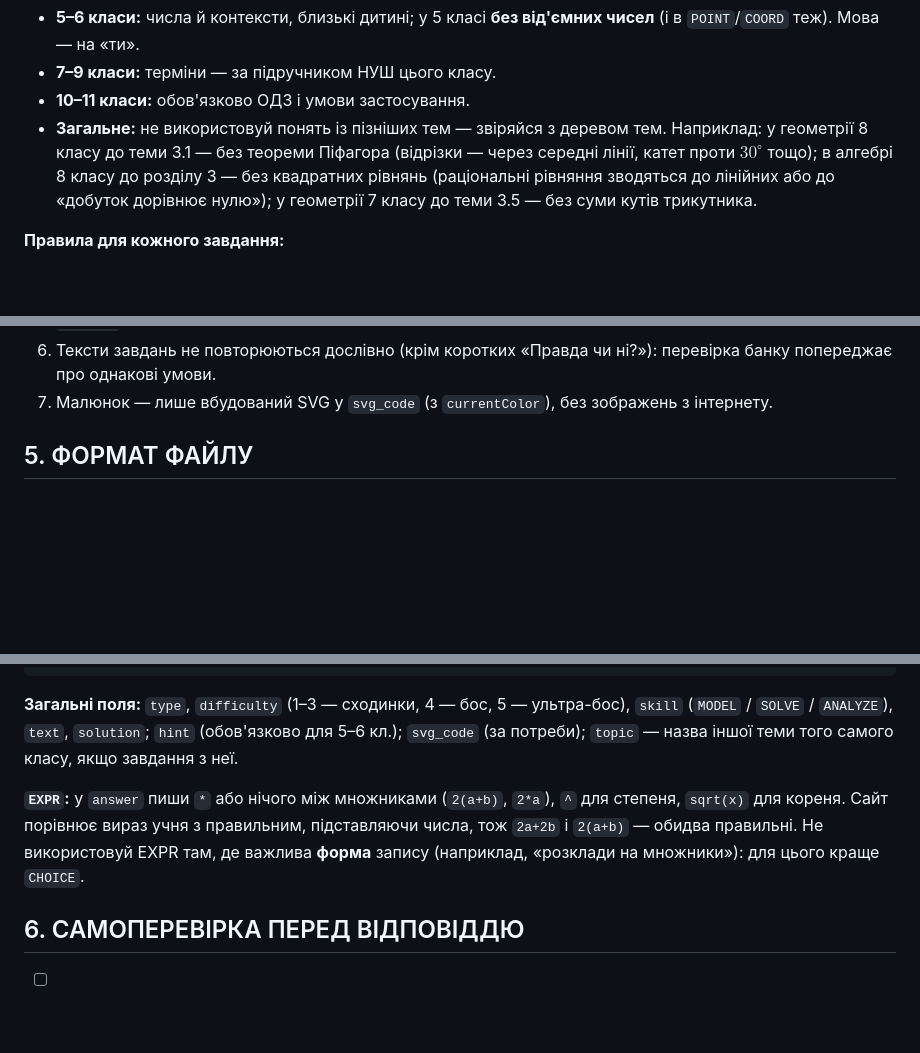
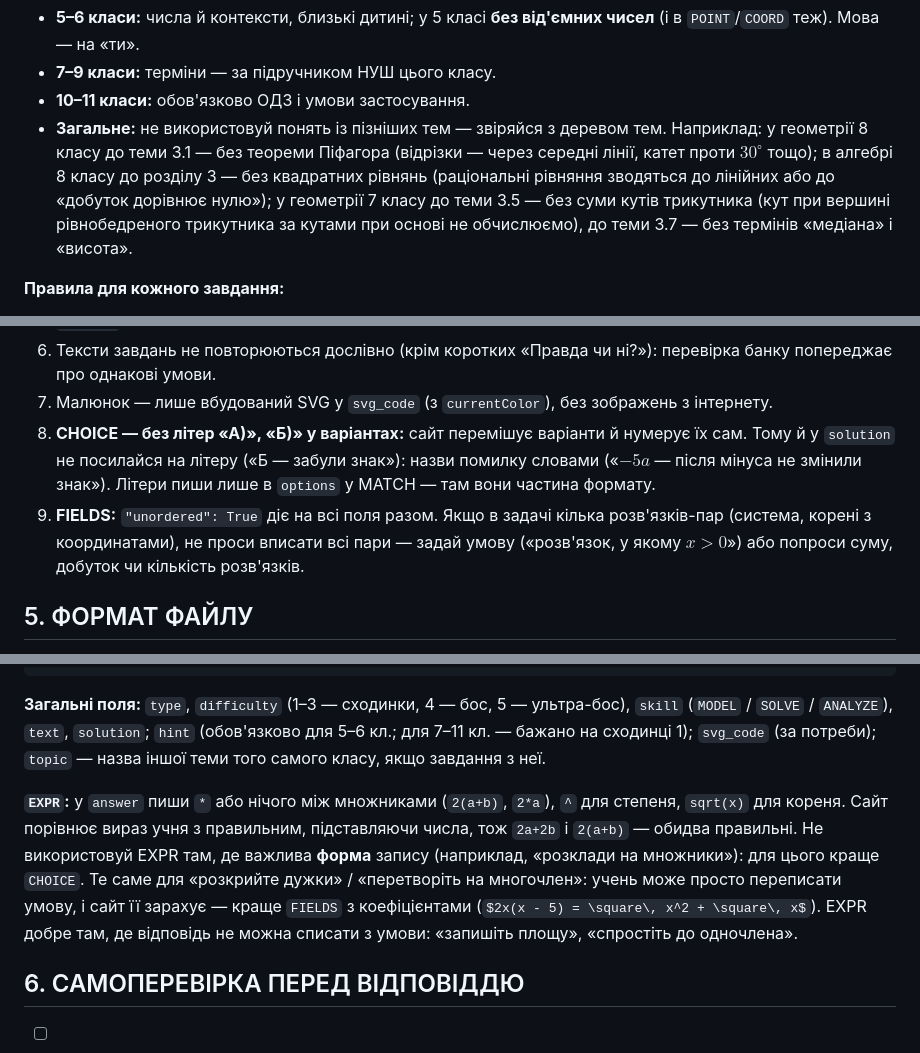
Before and after one commit to vanichelllo/do_kvadratu_pl, a Markdown page: docs/bank_prompt.md, 3 parts joined by grey strips. GitHub-like rendering; blank space fills up the shorter version.

````diff
--- a/docs/bank_prompt.md
+++ b/docs/bank_prompt.md
@@ -83,7 +83,7 @@
 - **5–6 класи:** числа й контексти, близькі дитині; у 5 класі **без від'ємних чисел** (і в `POINT`/`COORD` теж). Мова — на «ти».
 - **7–9 класи:** терміни — за підручником НУШ цього класу.
 - **10–11 класи:** обов'язково ОДЗ і умови застосування.
-- **Загальне:** не використовуй понять із пізніших тем — звіряйся з деревом тем. Наприклад: у геометрії 8 класу до теми 3.1 — без теореми Піфагора (відрізки — через середні лінії, катет проти $30^\circ$ тощо); в алгебрі 8 класу до розділу 3 — без квадратних рівнянь (раціональні рівняння зводяться до лінійних або до «добуток дорівнює нулю»); у геометрії 7 класу до теми 3.5 — без суми кутів трикутника.
+- **Загальне:** не використовуй понять із пізніших тем — звіряйся з деревом тем. Наприклад: у геометрії 8 класу до теми 3.1 — без теореми Піфагора (відрізки — через середні лінії, катет проти $30^\circ$ тощо); в алгебрі 8 класу до розділу 3 — без квадратних рівнянь (раціональні рівняння зводяться до лінійних або до «добуток дорівнює нулю»); у геометрії 7 класу до теми 3.5 — без суми кутів трикутника (кут при вершині рівнобедреного трикутника за кутами при основі не обчислюємо), до теми 3.7 — без термінів «медіана» і «висота».
 
 **Правила для кожного завдання:**
 
@@ -94,6 +94,8 @@
 5. Формули — LaTeX у `$...$`. **Кожен рядок, де є зворотна риска, — лише `r"..."`**: у звичайному рядку Python `\f`, `\t`, `\b` зіпсують `\frac`, `\times`, `\beta`. Десяткова кома у формулі — `$0{,}5$`. Кирилицю в `\text{}` не пиши: «НСД» — словом поза формулою.
 6. Тексти завдань не повторюються дослівно (крім коротких «Правда чи ні?»): перевірка банку попереджає про однакові умови.
 7. Малюнок — лише вбудований SVG у `svg_code` (з `currentColor`), без зображень з інтернету.
+8. **CHOICE — без літер «А)», «Б)» у варіантах:** сайт перемішує варіанти й нумерує їх сам. Тому й у `solution` не посилайся на літеру («Б — забули знак»): назви помилку словами («$-5a$ — після мінуса не змінили знак»). Літери пиши лише в `options` у MATCH — там вони частина формату.
+9. **FIELDS:** `"unordered": True` діє на всі поля разом. Якщо в задачі кілька розв'язків-пар (система, корені з координатами), не проси вписати всі пари — задай умову («розв'язок, у якому $x \gt 0$») або попроси суму, добуток чи кількість розв'язків.
 
 ## 5. ФОРМАТ ФАЙЛУ
 
@@ -200,9 +202,9 @@ TASKS = [
 ]
 ```
 
-**Загальні поля:** `type`, `difficulty` (1–3 — сходинки, 4 — бос, 5 — ультра-бос), `skill` (`MODEL` / `SOLVE` / `ANALYZE`), `text`, `solution`; `hint` (обов'язково для 5–6 кл.); `svg_code` (за потреби); `topic` — назва іншої теми того самого класу, якщо завдання з неї.
+**Загальні поля:** `type`, `difficulty` (1–3 — сходинки, 4 — бос, 5 — ультра-бос), `skill` (`MODEL` / `SOLVE` / `ANALYZE`), `text`, `solution`; `hint` (обов'язково для 5–6 кл.; для 7–11 кл. — бажано на сходинці 1); `svg_code` (за потреби); `topic` — назва іншої теми того самого класу, якщо завдання з неї.
 
-**`EXPR`:** у `answer` пиши `*` або нічого між множниками (`2(a+b)`, `2*a`), `^` для степеня, `sqrt(x)` для кореня. Сайт порівнює вираз учня з правильним, підставляючи числа, тож `2a+2b` і `2(a+b)` — обидва правильні. Не використовуй EXPR там, де важлива **форма** запису (наприклад, «розклади на множники»): для цього краще `CHOICE`.
+**`EXPR`:** у `answer` пиши `*` або нічого між множниками (`2(a+b)`, `2*a`), `^` для степеня, `sqrt(x)` для кореня. Сайт порівнює вираз учня з правильним, підставляючи числа, тож `2a+2b` і `2(a+b)` — обидва правильні. Не використовуй EXPR там, де важлива **форма** запису (наприклад, «розклади на множники»): для цього краще `CHOICE`. Те саме для «розкрийте дужки» / «перетворіть на многочлен»: учень може просто переписати умову, і сайт її зарахує — краще `FIELDS` з коефіцієнтами (`$2x(x - 5) = \square\, x^2 + \square\, x$`). EXPR добре там, де відповідь не можна списати з умови: «запишіть площу», «спростіть до одночлена».
 
 ## 6. САМОПЕРЕВІРКА ПЕРЕД ВІДПОВІДДЮ
 
````
Also changed, not shown: docs/html_prompt.md (+4 -4 lines), docs/lesson_prompt.md (+9 -7 lines).
